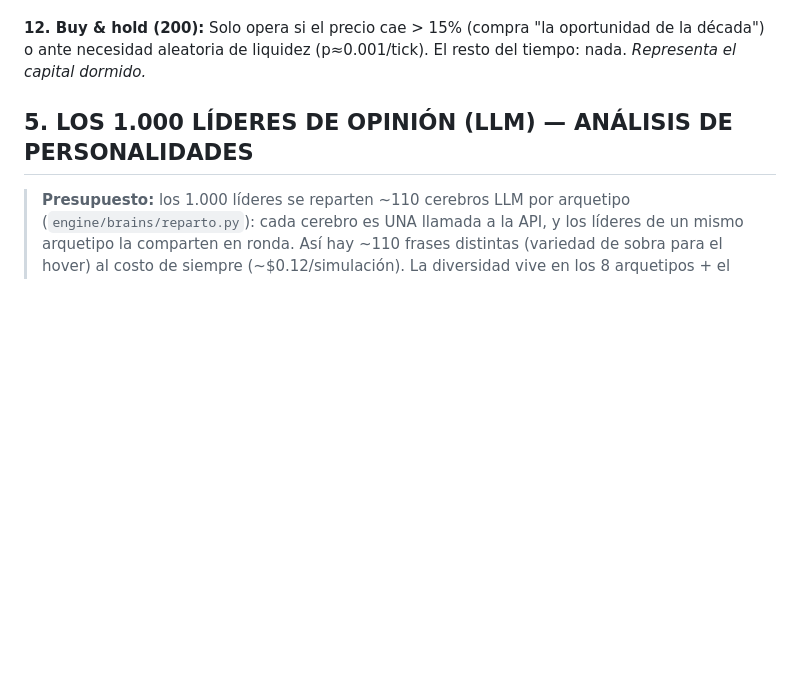
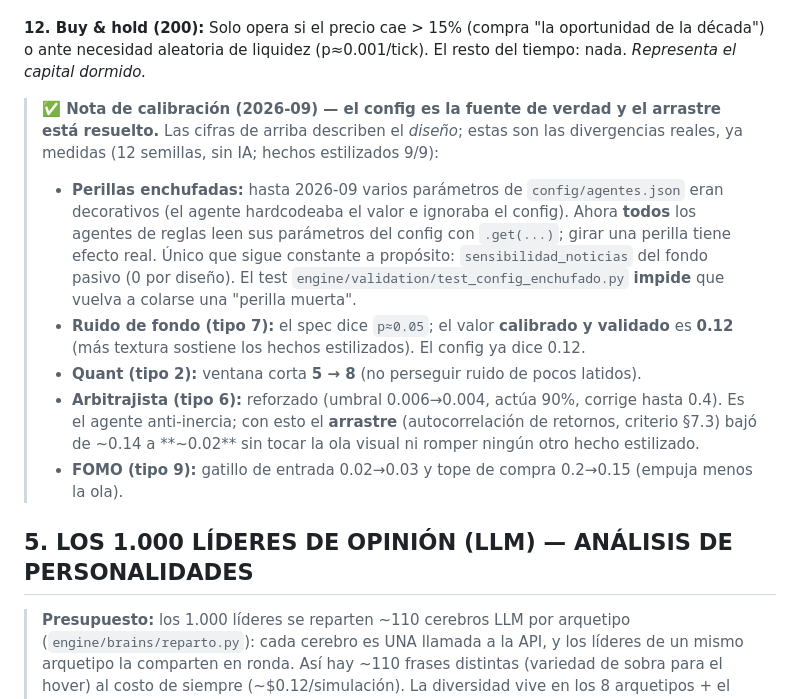
Before and after one commit to mastergio1/ENJAMBRE-AI-AGENTS, a Markdown page: CLAUDE.md, the part around the change. Rendered like a GitHub page; blank space fills up the shorter version.

Commit message:
Sincroniza la biblia (CLAUDE.md) con la calibración real
Nota de calibración honesta en §4: registra las divergencias entre el
diseño escrito y el motor real ya medido — perillas del config ahora
enchufadas (con guardián que lo mantiene), ruido de fondo 0.12 (no el
0.05 del spec), quant 8/20, arbitrajista reforzado, FOMO frenado, y el
arrastre bajado de ~0.14 a ~0.02. Solo documentación, sin cambio de
comportamiento.

Co-Authored-By: Claude Opus 4.8 <noreply@anthropic.com>
Claude-Session: https://claude.ai/code/session_01PS8KRMqGmbUdb1etMtuQe2

```diff
--- a/CLAUDE.md
+++ b/CLAUDE.md
@@ -97,6 +97,14 @@ Cada agente se instancia con estos parámetros base ± ruido gaussiano (σ = 15%
 **11. Contrarian retail (250):** Mide el sentimiento agregado de los últimos 5 ticks. Si el 70%+ del mercado vendió, compra ("sangre en las calles"); si hay euforia compradora, vende. Capital algo mayor (sobrevivieron a varios ciclos). Paciente: opera cada 5-10 ticks.
 
 **12. Buy & hold (200):** Solo opera si el precio cae > 15% (compra "la oportunidad de la década") o ante necesidad aleatoria de liquidez (p≈0.001/tick). El resto del tiempo: nada. *Representa el capital dormido.*
+
+> **✅ Nota de calibración (2026-09) — el config es la fuente de verdad y el arrastre está resuelto.**
+> Las cifras de arriba describen el *diseño*; estas son las divergencias reales, ya medidas (12 semillas, sin IA; hechos estilizados 9/9):
+> - **Perillas enchufadas:** hasta 2026-09 varios parámetros de `config/agentes.json` eran decorativos (el agente hardcodeaba el valor e ignoraba el config). Ahora **todos** los agentes de reglas leen sus parámetros del config con `.get(...)`; girar una perilla tiene efecto real. Único que sigue constante a propósito: `sensibilidad_noticias` del fondo pasivo (0 por diseño). El test `engine/validation/test_config_enchufado.py` **impide** que vuelva a colarse una "perilla muerta".
+> - **Ruido de fondo (tipo 7):** el spec dice `p≈0.05`; el valor **calibrado y validado** es **0.12** (más textura sostiene los hechos estilizados). El config ya dice 0.12.
+> - **Quant (tipo 2):** ventana corta **5 → 8** (no perseguir ruido de pocos latidos).
+> - **Arbitrajista (tipo 6):** reforzado (umbral 0.006→0.004, actúa 90%, corrige hasta 0.4). Es el agente anti-inercia; con esto el **arrastre** (autocorrelación de retornos, criterio §7.3) bajó de ~0.14 a **~0.02** sin tocar la ola visual ni romper ningún otro hecho estilizado.
+> - **FOMO (tipo 9):** gatillo de entrada 0.02→0.03 y tope de compra 0.2→0.15 (empuja menos la ola).
 
 ## 5. LOS 1.000 LÍDERES DE OPINIÓN (LLM) — ANÁLISIS DE PERSONALIDADES
 
```
